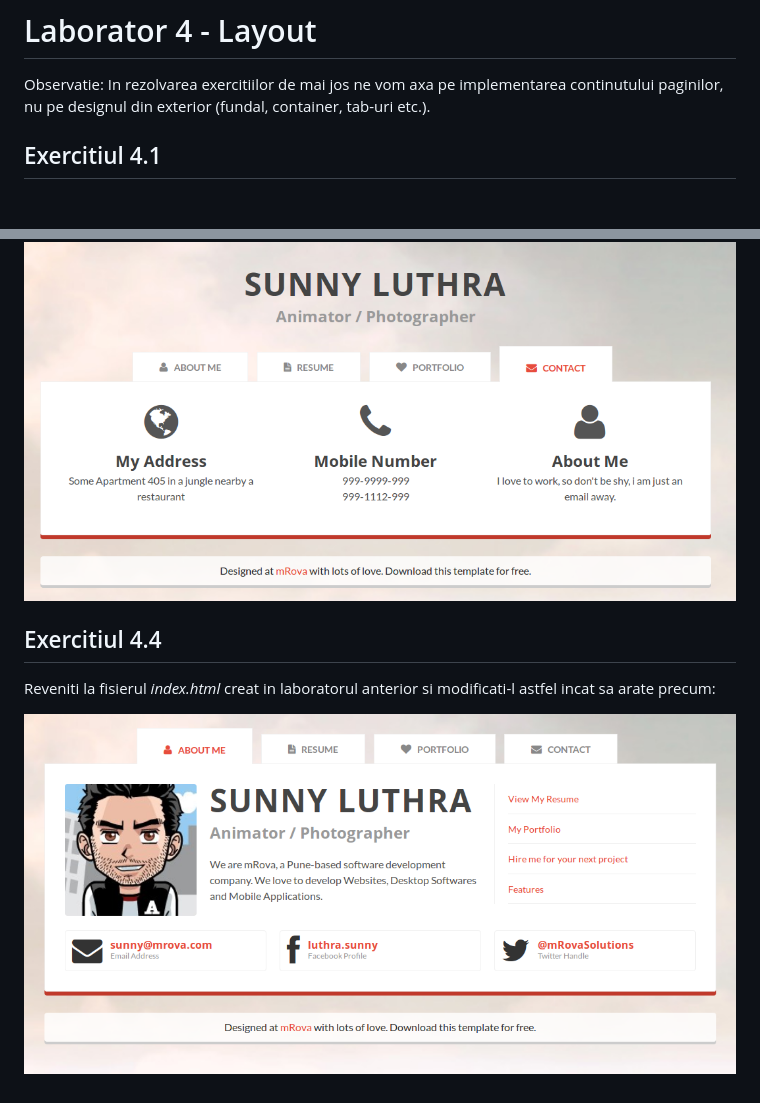
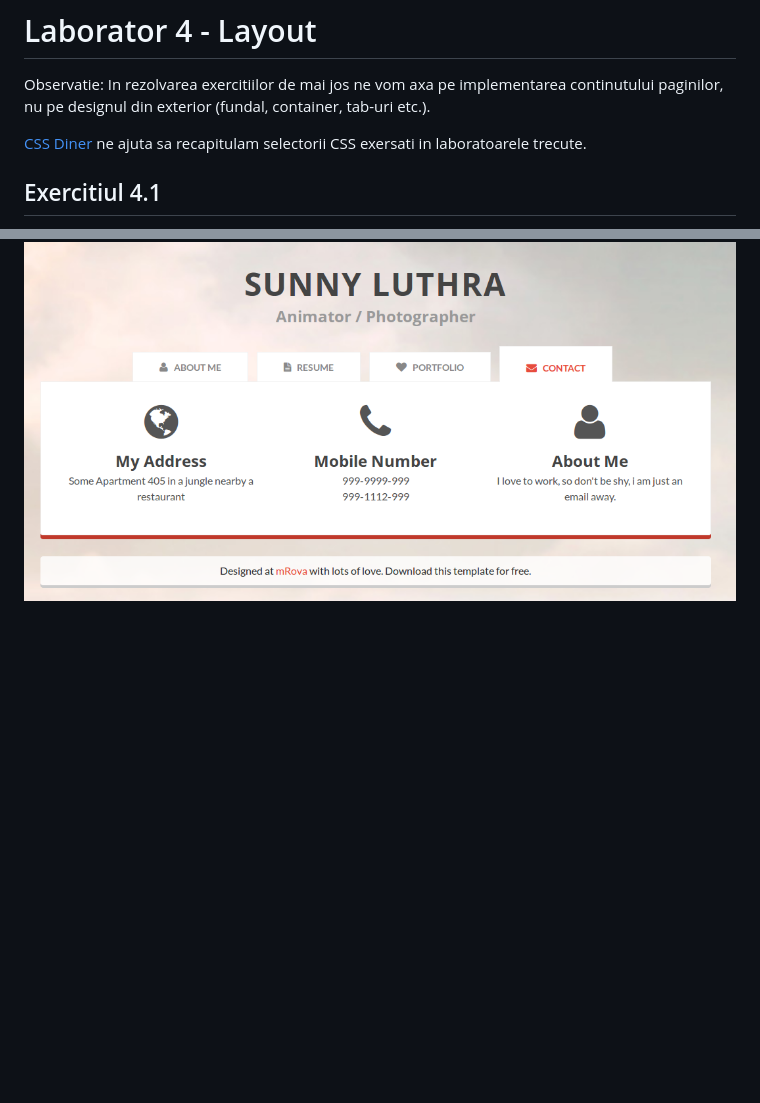
Before and after one commit to webtoknow/web-lab, a Markdown page: doc/laborator-4/README.MD, 2 parts joined by grey strips. Drawn GitHub-style; blank space fills up the shorter version.

```diff
--- a/doc/laborator-4/README.MD
+++ b/doc/laborator-4/README.MD
@@ -1,6 +1,8 @@
 # Laborator 4 - Layout
 
 Observatie: In rezolvarea exercitiilor de mai jos ne vom axa pe implementarea continutului paginilor, nu pe designul din exterior (fundal, container, tab-uri etc.).
+
+[CSS Diner](https://flukeout.github.io/) ne ajuta sa recapitulam selectorii CSS exersati in laboratoarele trecute.
 
 ## Exercitiul 4.1
 
@@ -22,9 +23,3 @@ Creati un document HTML (*contact.html*) si includeti libraria [Font Awesome](ht
 Completati si stilizati *contact.html* pentru a arata ca in designul de mai jos:
 
 ![Design website personal - contact](personal-website-contact.png)
-
-## Exercitiul 4.4
-
-Reveniti la fisierul *index.html* creat in laboratorul anterior si modificati-l astfel incat sa arate precum:
-
-![Design website personal - about me](personal-website-about-me.png)
```
Also changed, not shown: other parts of doc/laborator-4/README.MD (+0 -1 lines), doc/laborator-5/README.MD (added, +22 -0 lines), doc/laborator-4/table.png (deleted), doc/laborator-5/personal-website-about-me.png (renamed from doc/laborator-4/personal-website-about-me.png).
